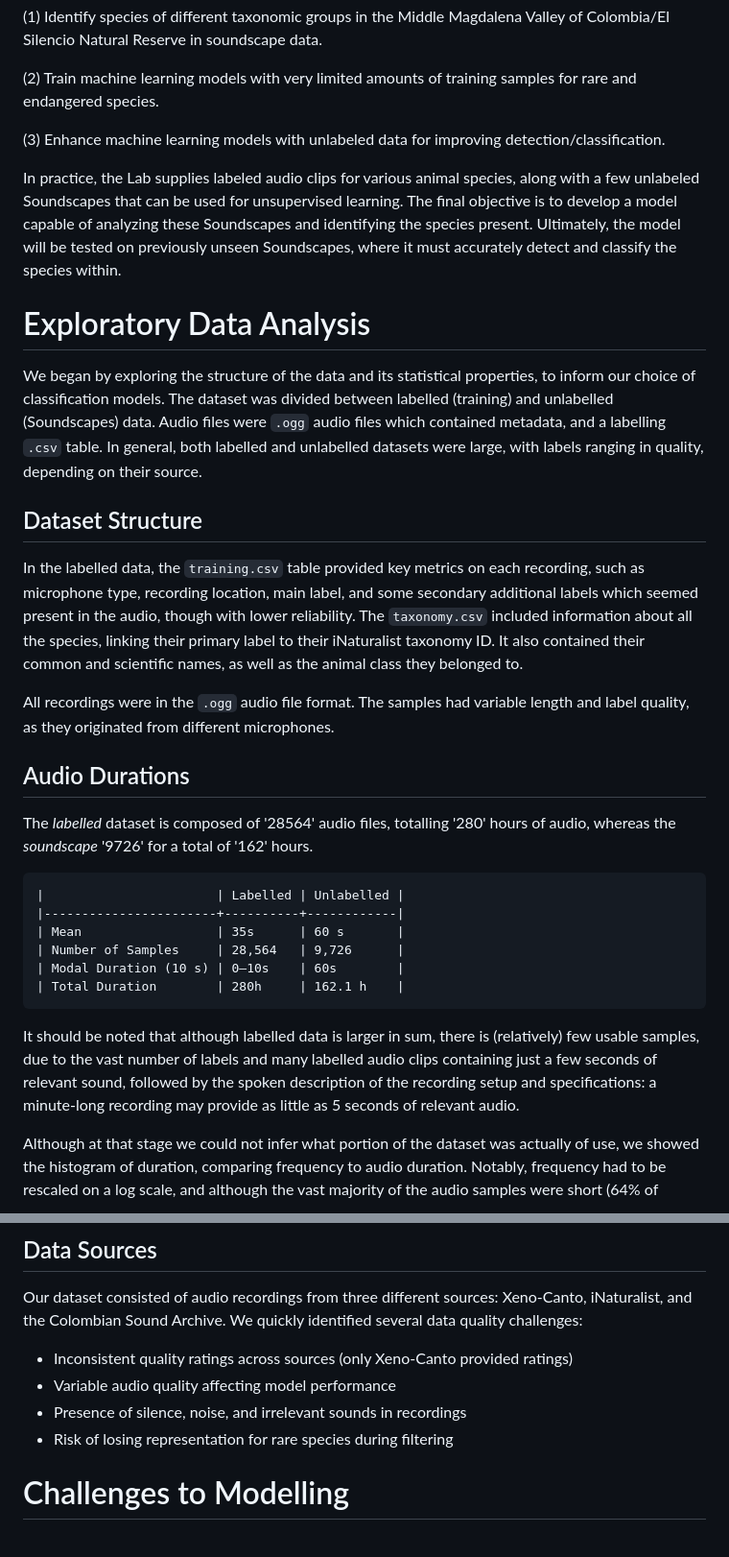
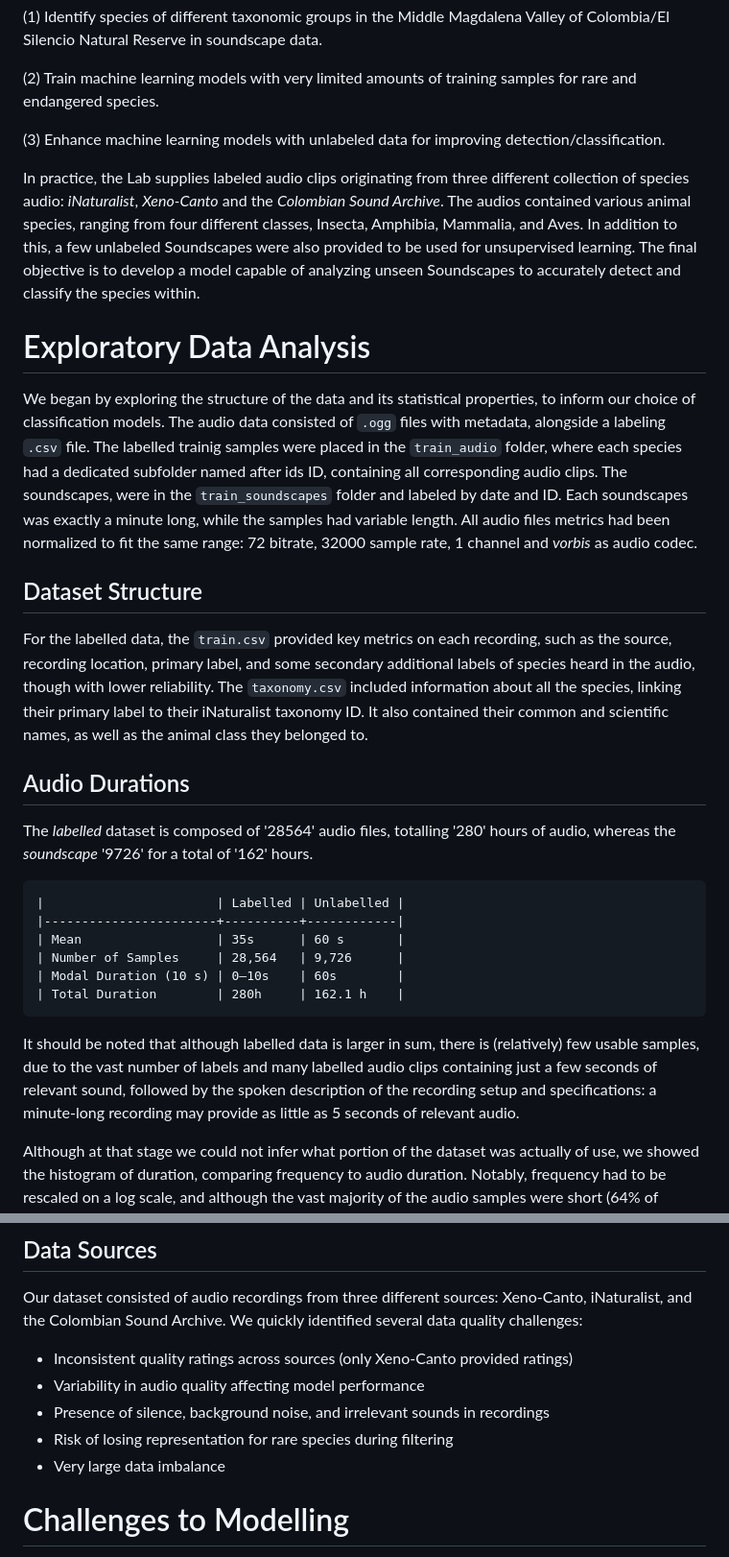
Before and after one commit to quercia-dev/birdclef2025, a Markdown page: README.md, 2 parts joined by grey strips. Shown: that part at 96% size. Rendered like a GitHub page.

Commit message:
edit: up to limitations on final model

````diff
--- a/README.md
+++ b/README.md
@@ -10,17 +10,15 @@ In this project we compared the performance of different architectures at the Bi
 
 (3) Enhance machine learning models with unlabeled data for improving detection/classification.
 
-In practice, the Lab supplies labeled audio clips for various animal species, along with a few unlabeled Soundscapes that can be used for unsupervised learning. The final objective is to develop a model capable of analyzing these Soundscapes and identifying the species present. Ultimately, the model will be tested on previously unseen Soundscapes, where it must accurately detect and classify the species within.
+In practice, the Lab supplies labeled audio clips originating from three different collection of species audio: *iNaturalist*, *Xeno-Canto* and the *Colombian Sound Archive*. The audios contained various animal species, ranging from four different classes, Insecta, Amphibia, Mammalia, and Aves. In addition to this, a few unlabeled Soundscapes were also provided to be used for unsupervised learning. The final objective is to develop a model capable of analyzing unseen Soundscapes to accurately detect and classify the species within.
 
 # Exploratory Data Analysis
 
-We began by exploring the structure of the data and its statistical properties, to inform our choice of classification models. The dataset was divided between labelled (training) and unlabelled (Soundscapes) data. Audio files were `.ogg` audio files which contained metadata, and a labelling `.csv` table. In general, both labelled and unlabelled datasets were large, with labels ranging in quality, depending on their source.
+We began by exploring the structure of the data and its statistical properties, to inform our choice of classification models. The audio data consisted of `.ogg` files with metadata, alongside a labeling `.csv` file. The labelled trainig samples were placed in the `train_audio` folder, where each species had a dedicated subfolder named after ids ID, containing all corresponding audio clips. The soundscapes, were in the `train_soundscapes` folder and labeled by date and ID. Each soundscapes was exactly a minute long, while the samples had variable length. All audio files metrics had been normalized to fit the same range: 72 bitrate, 32000 sample rate, 1 channel and _vorbis_ as audio codec.
 
 ## Dataset Structure
 
-In the labelled data, the `training.csv` table provided key metrics on each recording, such as microphone type, recording location, main label, and some secondary additional labels which seemed present in the audio, though with lower reliability. The `taxonomy.csv` included information about all the species, linking their primary label to their iNaturalist taxonomy ID. It also contained their common and scientific names, as well as the animal class they belonged to.
-
-All recordings were in the `.ogg` audio file format. The samples had variable length and label quality, as they originated from different microphones.
+For the labelled data, the `train.csv` provided key metrics on each recording, such as the source, recording location, primary label, and some secondary additional labels of species heard in the audio, though with lower reliability. The `taxonomy.csv` included information about all the species, linking their primary label to their iNaturalist taxonomy ID. It also contained their common and scientific names, as well as the animal class they belonged to.
 
 
 ## Audio Durations
@@ -36,7 +34,7 @@ The _labelled_ dataset is composed of '28564' audio files, totalling '280' hours
 | Total Duration        | 280h     | 162.1 h    |
 ```
 
-It should be noted that although labelled data is larger in sum, there is (relatively) few usable samples, due to the vast number of labels and many  labelled audio clips containing just a few seconds of relevant sound, followed by the spoken description of the recording setup and specifications: a minute-long recording may provide as little as 5 seconds of relevant audio.
+It should be noted that although labelled data is larger in sum, there is (relatively) few usable samples, due to the vast number of labels and many labelled audio clips containing just a few seconds of relevant sound, followed by the spoken description of the recording setup and specifications: a minute-long recording may provide as little as 5 seconds of relevant audio.
 
 Although at that stage we could not infer what portion of the dataset was actually of use, we showed the histogram of duration, comparing frequency to audio duration. Notably, frequency had to be rescaled on a log scale, and although the vast majority of the audio samples were short (64% of recordings were shorter than 30 seconds), some outliers were present (25 and 29 minutes long).
 
@@ -72,9 +64,10 @@ The final column of classification information, 'type', specifies a list of qual
 Our dataset consisted of audio recordings from three different sources: Xeno-Canto, iNaturalist, and the Colombian Sound Archive. We quickly identified several data quality challenges:
 
 - Inconsistent quality ratings across sources (only Xeno-Canto provided ratings)
-- Variable audio quality affecting model performance
-- Presence of silence, noise, and irrelevant sounds in recordings
+- Variability in  audio quality affecting model performance
+- Presence of silence, background noise, and irrelevant sounds in recordings
 - Risk of losing representation for rare species during filtering
+- Very large data imbalance
 
 # Challenges to Modelling
 
````
Also changed, not shown: other parts of README.md (+2 -8 lines).
